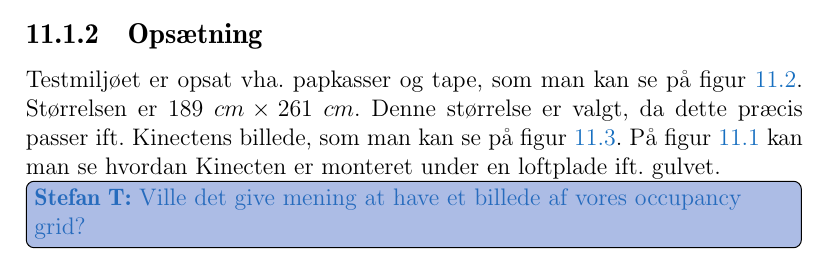
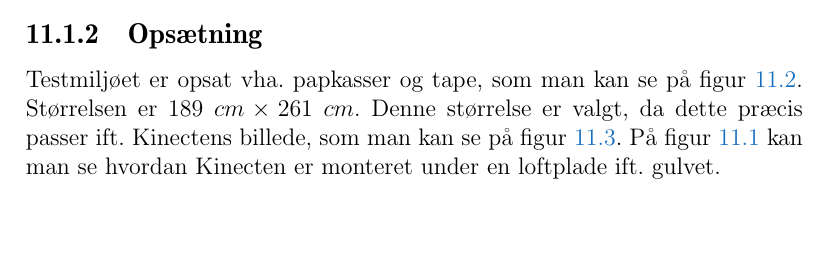
Before and after one commit to Thalmann/sw505-rapport, a LaTeX thesis (main.tex, which reads indhold/testmiljo.tex): part of page 79 of 109, cut so that both start at the same text, the shorter picture padded with empty space. Compiled offline with pdfLaTeX.

Commit message:
removed thiller todos

```diff
--- a/indhold/testmiljo.tex
+++ b/indhold/testmiljo.tex
@@ -38,8 +38,6 @@ På \cref{testmiljo:forfra} kan man se hvordan Kinecten er monteret under en lof
 \label{testmiljo:oppefra}
 \end{figure}
 
-\thilemann{Ville det give mening at have et billede af vores occupancy grid?}
-
 \begin{figure}
 \includegraphics[width=((\textwidth)/2), clip, trim = 10cm 2cm 10cm 5cm]{./verden/kinect}
 \caption{Her kan man se hvordan Kinecten er monteret på loftspladen.}
```
